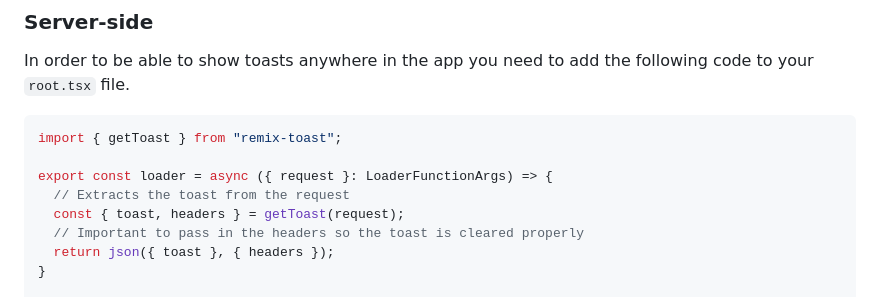
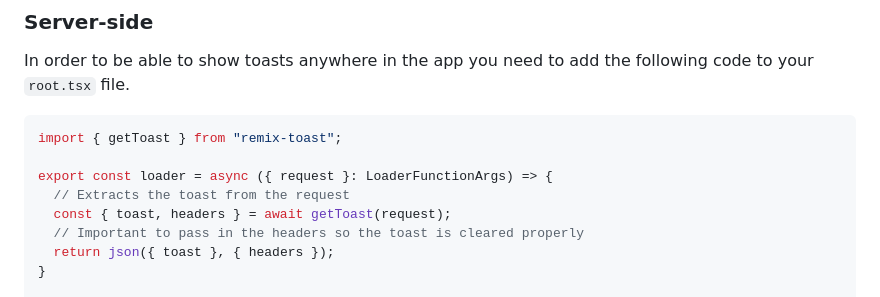
Before and after one commit to forge42dev/remix-toast, a Markdown page: README.md, the part around the change. GitHub-like rendering.

```diff
--- a/README.md
+++ b/README.md
@@ -36,7 +36,7 @@ import { getToast } from "remix-toast";
 
 export const loader = async ({ request }: LoaderFunctionArgs) => {
   // Extracts the toast from the request
-  const { toast, headers } = getToast(request);
+  const { toast, headers } = await getToast(request);
   // Important to pass in the headers so the toast is cleared properly
   return json({ toast }, { headers });
 }
```
